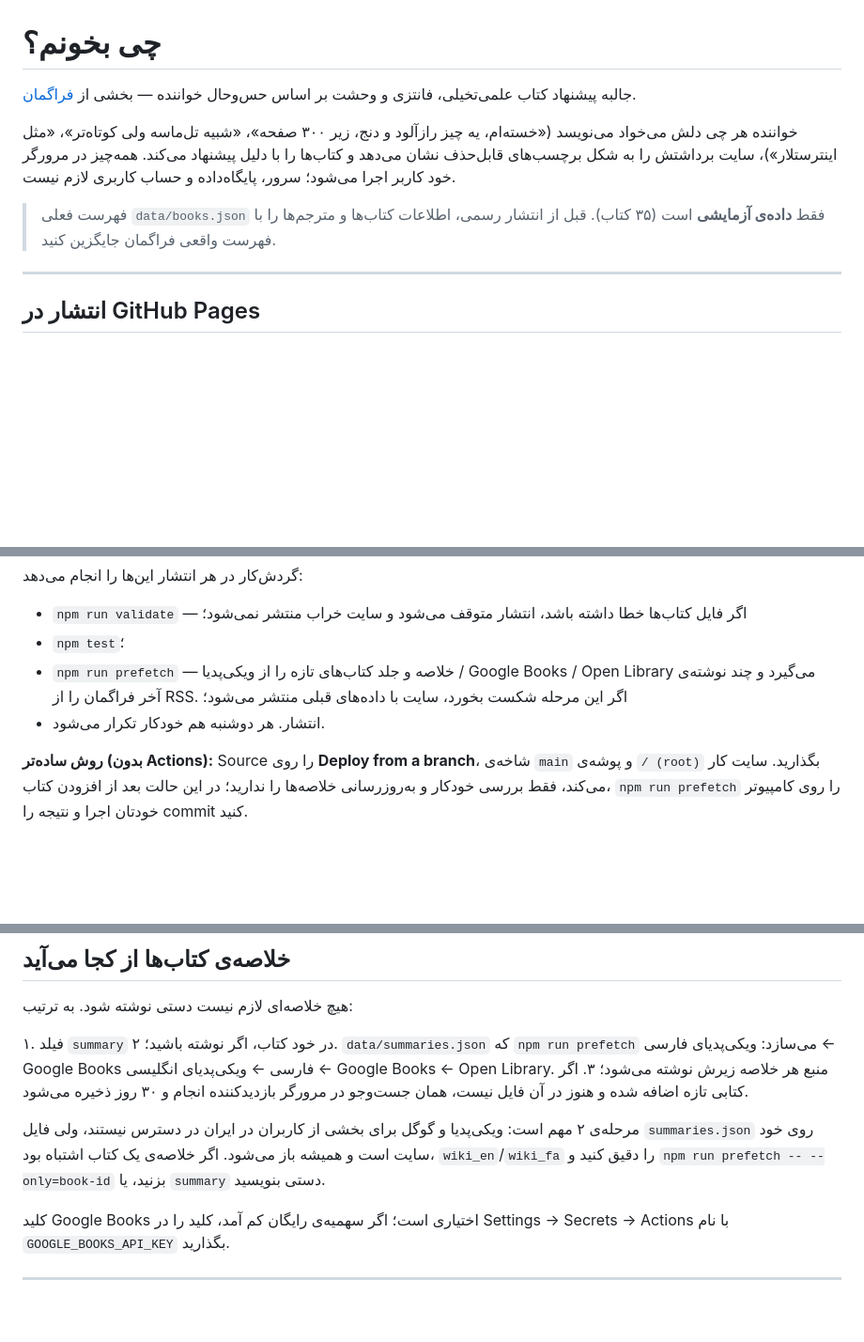
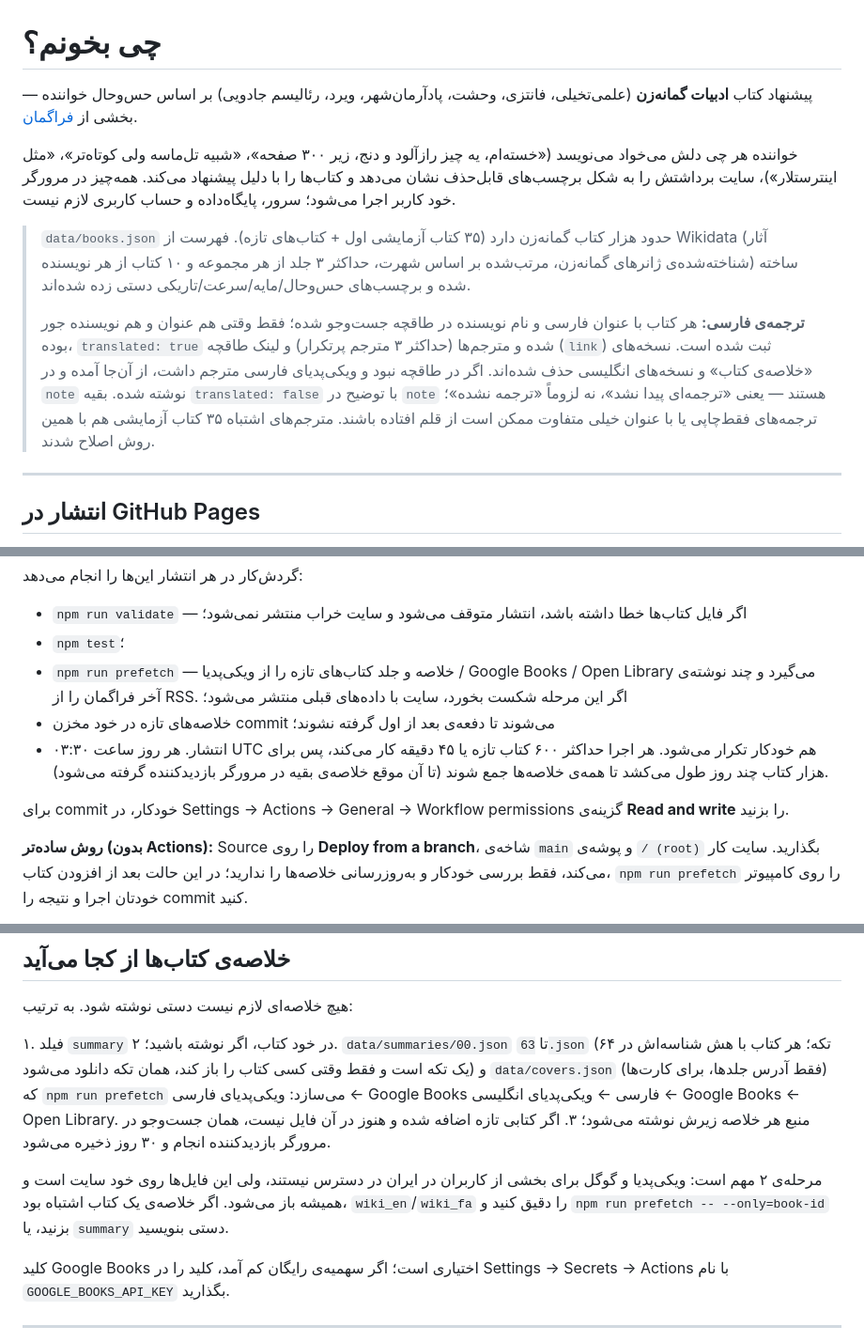
Before and after one commit to faragomancb-eng/cheybekhoonam, a Markdown page: README.md, 3 parts joined by grey strips. Shown at 94% size. Rendered like a GitHub page; blank space fills up the shorter version.

```diff
--- a/README.md
+++ b/README.md
@@ -1,10 +1,12 @@
 # چی بخونم؟
-جالبه
-پیشنهاد کتاب علمی‌تخیلی، فانتزی و وحشت بر اساس حس‌وحال خواننده — بخشی از [فراگمان](https://faragomancb.ir).
+
+پیشنهاد کتاب **ادبیات گمانه‌زن** (علمی‌تخیلی، فانتزی، وحشت، پادآرمان‌شهر، ویرد، رئالیسم جادویی) بر اساس حس‌وحال خواننده — بخشی از [فراگمان](https://faragomancb.ir).
 
 خواننده هر چی دلش می‌خواد می‌نویسد («خسته‌ام، یه چیز رازآلود و دنج، زیر ۳۰۰ صفحه»، «شبیه تل‌ماسه ولی کوتاه‌تر»، «مثل اینترستلار»)، سایت برداشتش را به شکل برچسب‌های قابل‌حذف نشان می‌دهد و کتاب‌ها را با دلیل پیشنهاد می‌کند. همه‌چیز در مرورگر خود کاربر اجرا می‌شود؛ سرور، پایگاه‌داده و حساب کاربری لازم نیست.
 
-> فهرست فعلی `data/books.json` فقط **داده‌ی آزمایشی** است (۳۵ کتاب). قبل از انتشار رسمی، اطلاعات کتاب‌ها و مترجم‌ها را با فهرست واقعی فراگمان جایگزین کنید.
+> `data/books.json` حدود هزار کتاب گمانه‌زن دارد (۳۵ کتاب آزمایشی اول + کتاب‌های تازه). فهرست از Wikidata (آثار شناخته‌شده‌ی ژانرهای گمانه‌زن، مرتب‌شده بر اساس شهرت، حداکثر ۳ جلد از هر مجموعه و ۱۰ کتاب از هر نویسنده) ساخته شده و برچسب‌های حس‌وحال/مایه/سرعت/تاریکی دستی زده شده‌اند.
+>
+> **ترجمه‌ی فارسی:** هر کتاب با عنوان فارسی و نام نویسنده در طاقچه جست‌وجو شده؛ فقط وقتی هم عنوان و هم نویسنده جور بوده، `translated: true` شده و مترجم‌ها (حداکثر ۳ مترجم پرتکرار) و لینک طاقچه (`link`) ثبت شده است. نسخه‌های «خلاصه‌ی کتاب» و نسخه‌های انگلیسی حذف شده‌اند. اگر در طاقچه نبود و ویکی‌پدیای فارسی مترجم داشت، از آن‌جا آمده و در `note` نوشته شده. بقیه `translated: false` با توضیح در `note` هستند — یعنی «ترجمه‌ای پیدا نشد»، نه لزوماً «ترجمه نشده»؛ ترجمه‌های فقط‌چاپی یا با عنوان خیلی متفاوت ممکن است از قلم افتاده باشند. مترجم‌های اشتباه ۳۵ کتاب آزمایشی هم با همین روش اصلاح شدند.
 
 ---
 
@@ -19,7 +21,10 @@
 - `npm run validate` — اگر فایل کتاب‌ها خطا داشته باشد، انتشار متوقف می‌شود و سایت خراب منتشر نمی‌شود؛
 - `npm test`؛
 - `npm run prefetch` — خلاصه و جلد کتاب‌های تازه را از ویکی‌پدیا / Google Books / Open Library می‌گیرد و چند نوشته‌ی آخر فراگمان را از RSS. اگر این مرحله شکست بخورد، سایت با داده‌های قبلی منتشر می‌شود؛
-- انتشار. هر دوشنبه هم خودکار تکرار می‌شود.
+- خلاصه‌های تازه در خود مخزن commit می‌شوند تا دفعه‌ی بعد از اول گرفته نشوند؛
+- انتشار. هر روز ساعت ۰۳:۳۰ UTC هم خودکار تکرار می‌شود. هر اجرا حداکثر ۶۰۰ کتاب تازه یا ۴۵ دقیقه کار می‌کند، پس برای هزار کتاب چند روز طول می‌کشد تا همه‌ی خلاصه‌ها جمع شوند (تا آن موقع خلاصه‌ی بقیه در مرورگر بازدیدکننده گرفته می‌شود).
+
+برای commit خودکار، در Settings → Actions → General → Workflow permissions گزینه‌ی **Read and write** را بزنید.
 
 **روش ساده‌تر (بدون Actions):** Source را روی **Deploy from a branch**، شاخه‌ی `main` و پوشه‌ی `/ (root)` بگذارید. سایت کار می‌کند، فقط بررسی خودکار و به‌روزرسانی خلاصه‌ها را ندارید؛ در این حالت بعد از افزودن کتاب، `npm run prefetch` را روی کامپیوتر خودتان اجرا و نتیجه را commit کنید.
 
@@ -127,10 +132,10 @@ booksUrl: './data/books.csv',
 هیچ خلاصه‌ای لازم نیست دستی نوشته شود. به ترتیب:
 
 ۱. فیلد `summary` در خود کتاب، اگر نوشته باشید؛
-۲. `data/summaries.json` که `npm run prefetch` می‌سازد: ویکی‌پدیای فارسی ← Google Books فارسی ← ویکی‌پدیای انگلیسی ← Google Books ← Open Library. منبع هر خلاصه زیرش نوشته می‌شود؛
+۲. `data/summaries/00.json` تا `63.json` (۶۴ تکه؛ هر کتاب با هش شناسه‌اش در یک تکه است و فقط وقتی کسی کتاب را باز کند، همان تکه دانلود می‌شود) و `data/covers.json` (فقط آدرس جلدها، برای کارت‌ها) که `npm run prefetch` می‌سازد: ویکی‌پدیای فارسی ← Google Books فارسی ← ویکی‌پدیای انگلیسی ← Google Books ← Open Library. منبع هر خلاصه زیرش نوشته می‌شود؛
 ۳. اگر کتابی تازه اضافه شده و هنوز در آن فایل نیست، همان جست‌وجو در مرورگر بازدیدکننده انجام و ۳۰ روز ذخیره می‌شود.
 
-مرحله‌ی ۲ مهم است: ویکی‌پدیا و گوگل برای بخشی از کاربران در ایران در دسترس نیستند، ولی فایل `summaries.json` روی خود سایت است و همیشه باز می‌شود. اگر خلاصه‌ی یک کتاب اشتباه بود، `wiki_en`/`wiki_fa` را دقیق کنید و `npm run prefetch -- --only=book-id` بزنید، یا `summary` دستی بنویسید.
+مرحله‌ی ۲ مهم است: ویکی‌پدیا و گوگل برای بخشی از کاربران در ایران در دسترس نیستند، ولی این فایل‌ها روی خود سایت است و همیشه باز می‌شود. اگر خلاصه‌ی یک کتاب اشتباه بود، `wiki_en`/`wiki_fa` را دقیق کنید و `npm run prefetch -- --only=book-id` بزنید، یا `summary` دستی بنویسید.
 
 کلید Google Books اختیاری است؛ اگر سهمیه‌ی رایگان کم آمد، کلید را در Settings → Secrets → Actions با نام `GOOGLE_BOOKS_API_KEY` بگذارید.
 
```
Also changed, not shown: other parts of README.md (+3 -2 lines).
